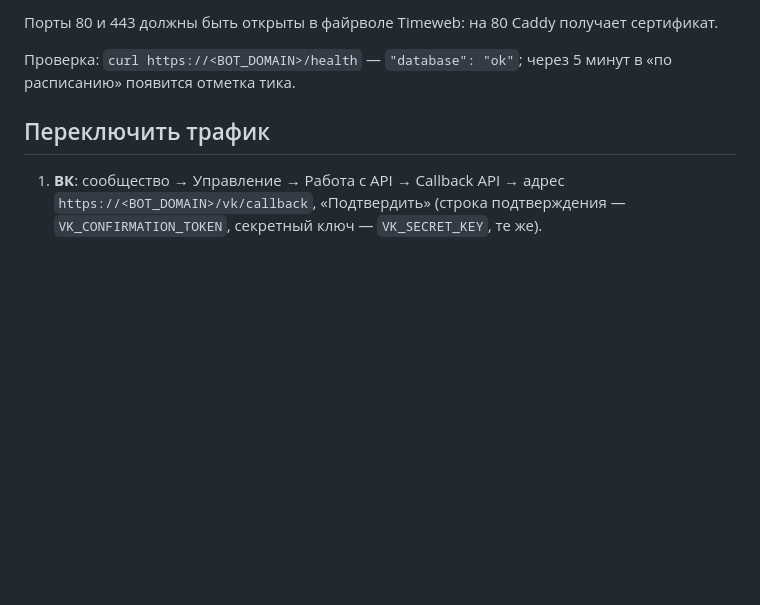
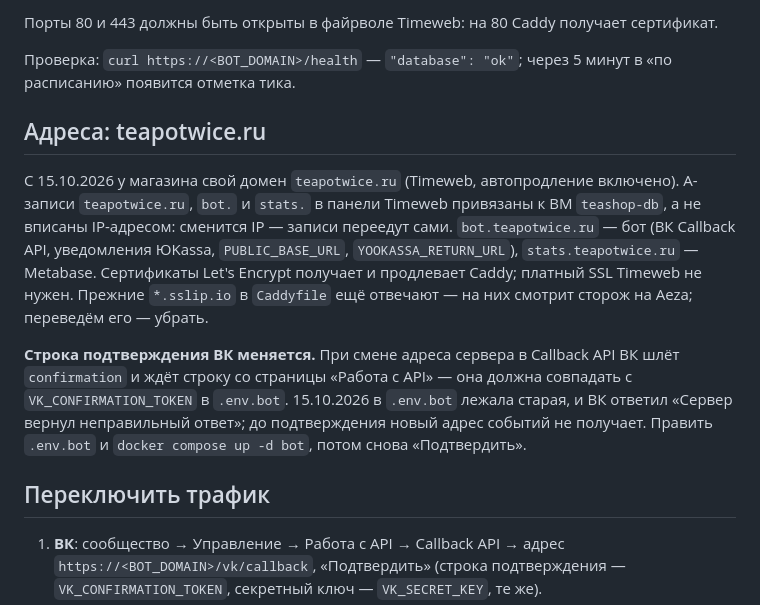
Before and after one commit to kvitkonickitka-cpu/tea-shop-vk-bot, a Markdown page: deploy/timeweb/README.md, the part around the change. GitHub-like rendering; blank space fills up the shorter version.

Commit message:
Document the teapotwice.ru addresses and the VK confirmation string trap
VK and YooKassa now call bot.teapotwice.ru. Switching the VK callback failed
until VK_CONFIRMATION_TOKEN in .env.bot was updated to the string VK shows:
it had changed since the old address was confirmed.

Co-Authored-By: Claude Opus 5.5 <noreply@anthropic.com>

```diff
--- a/deploy/timeweb/README.md
+++ b/deploy/timeweb/README.md
@@ -165,6 +165,24 @@ docker exec -i teashop-postgres pg_restore -U teashop -d teashop --clean --if-ex
 Проверка: `curl https://<BOT_DOMAIN>/health` — `"database": "ok"`; через
 5 минут в «по расписанию» появится отметка тика.
 
+## Адреса: teapotwice.ru
+
+С 15.10.2026 у магазина свой домен `teapotwice.ru` (Timeweb, автопродление
+включено). A-записи `teapotwice.ru`, `bot.` и `stats.` в панели Timeweb
+привязаны к ВМ `teashop-db`, а не вписаны IP-адресом: сменится IP — записи
+переедут сами. `bot.teapotwice.ru` — бот (ВК Callback API, уведомления
+ЮKassa, `PUBLIC_BASE_URL`, `YOOKASSA_RETURN_URL`), `stats.teapotwice.ru` —
+Metabase. Сертификаты Let's Encrypt получает и продлевает Caddy; платный
+SSL Timeweb не нужен. Прежние `*.sslip.io` в `Caddyfile` ещё отвечают —
+на них смотрит сторож на Aeza; переведём его — убрать.
+
+**Строка подтверждения ВК меняется.** При смене адреса сервера в Callback
+API ВК шлёт `confirmation` и ждёт строку со страницы «Работа с API» —
+она должна совпадать с `VK_CONFIRMATION_TOKEN` в `.env.bot`. 15.10.2026 в
+`.env.bot` лежала старая, и ВК ответил «Сервер вернул неправильный ответ»;
+до подтверждения новый адрес событий не получает. Править `.env.bot` и
+`docker compose up -d bot`, потом снова «Подтвердить».
+
 ## Переключить трафик
 
 1. **ВК**: сообщество → Управление → Работа с API → Callback API → адрес
```
